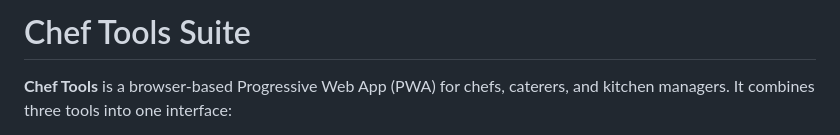
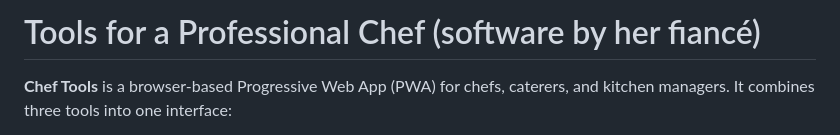
Before and after one commit to AustiNight/clipboard-chef, a Markdown page: README.md, the part around the change. Drawn GitHub-style.

```diff
--- a/README.md
+++ b/README.md
@@ -1,4 +1,4 @@
-# Chef Tools Suite
+# Tools for a Professional Chef (software by her fiancé)
 
 **Chef Tools** is a browser-based Progressive Web App (PWA) for chefs, caterers, and kitchen managers. It combines three tools into one interface:
 
```
